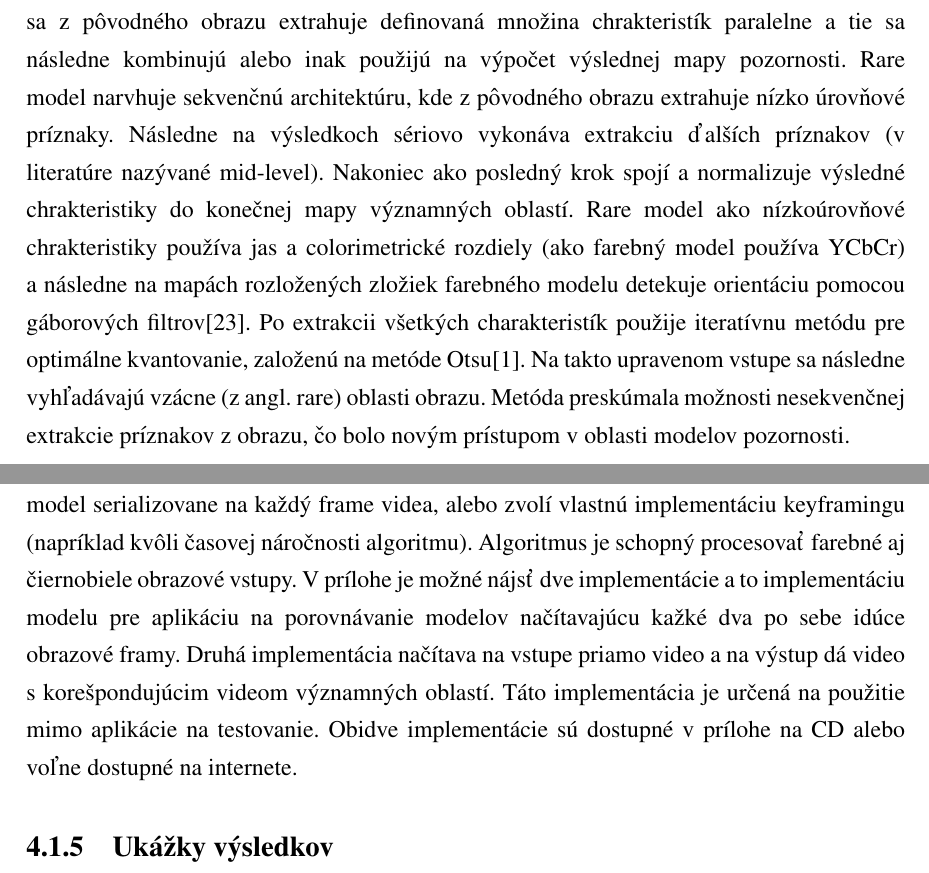
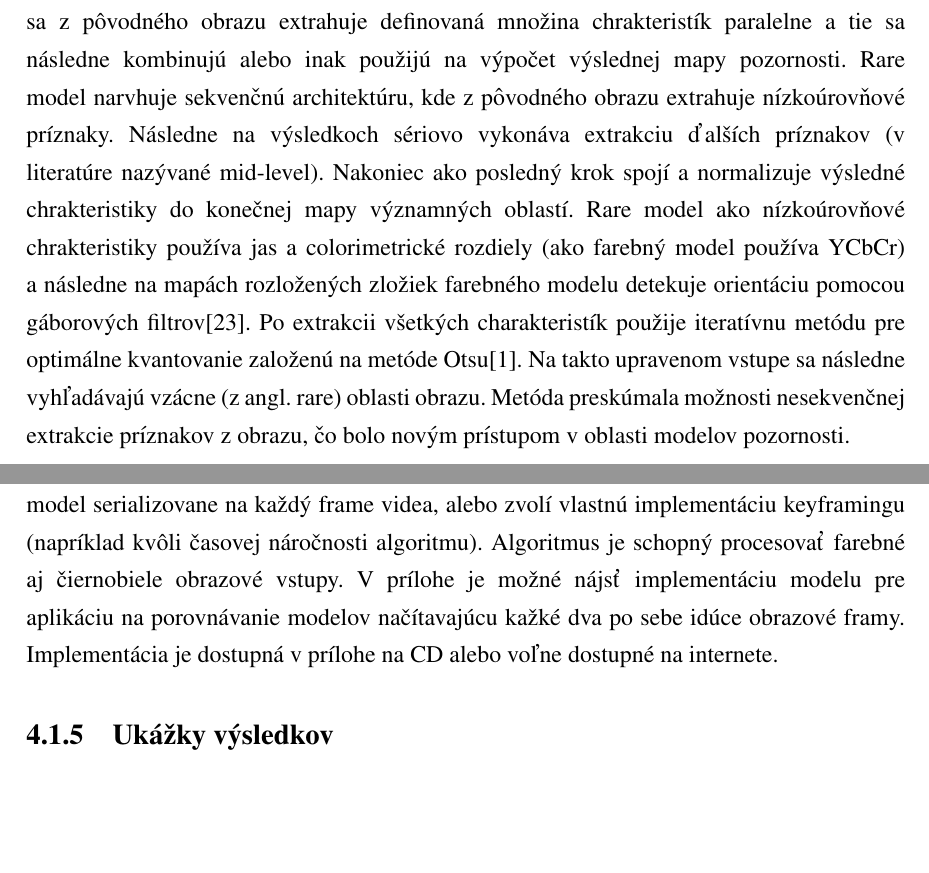
Before and after one commit to kuchy/diploma, a LaTeX thesis (draft/main.tex, which reads draft/02_prehlad.tex, draft/04_implementacia.tex): two parts of pages 16 and 30 of 52, joined at a grey line, cut so that both start at the same text, the shorter picture padded with empty space. The pictures show the PDF file draft/main.pdf that the author committed with the source.

Commit message:
Fixing some typos.

```diff
--- a/draft/02_prehlad.tex
+++ b/draft/02_prehlad.tex
@@ -61,11 +61,11 @@ Model zakladá hlavne na Bayesovom pravidle.
 Ako výsledok hľadania potom udáva asymetrie v týchto štatistických štruktúrach\cite{sun-1}.
 \subsection{Rare Model}
 Výrazná väčšina modelov pozornosti typu bottom-up funguje ustáleným postupom, kde sa z pôvodného obrazu extrahuje definovaná množina chrakteristík paralelne a tie sa následne kombinujú alebo inak použijú na výpočet výslednej mapy pozornosti.
-Rare model narvhuje sekvenčnú architektúru, kde z pôvodného obrazu extrahuje nízko úrovňové príznaky.
+Rare model narvhuje sekvenčnú architektúru, kde z pôvodného obrazu extrahuje nízkoúrovňové príznaky.
 Následne na výsledkoch sériovo vykonáva extrakciu ďalších príznakov (v literatúre nazývané mid-level).
 Nakoniec ako posledný krok spojí a normalizuje výsledné chrakteristiky do konečnej mapy významných oblastí.
 Rare model ako nízkoúrovňové chrakteristiky používa jas a colorimetrické rozdiely (ako farebný model používa YCbCr) a následne na mapách rozložených zložiek farebného modelu detekuje orientáciu pomocou gáborových filtrov\cite{rare-1}.
-Po extrakcii všetkých charakteristík použije iteratívnu metódu pre optimálne kvantovanie, založenú na metóde Otsu\cite{otsu}.
+Po extrakcii všetkých charakteristík použije iteratívnu metódu pre optimálne kvantovanie založenú na metóde Otsu\cite{otsu}.
 Na takto upravenom vstupe sa následne vyhľadávajú vzácne (z angl. rare) oblasti obrazu.
 Metóda preskúmala možnosti nesekvenčnej extrakcie príznakov z obrazu, čo bolo novým prístupom v oblasti modelov pozornosti.
 
--- a/draft/04_implementacia.tex
+++ b/draft/04_implementacia.tex
@@ -120,10 +120,8 @@ Prvý parameter je aktuálny frame videa a druhý parameter je frame videa urče
 Tieto dva obrazové vstupy nemusia byť nutne po sebe idúce.
 Je na používateľovi, či použije model serializovane na každý frame videa, alebo zvolí vlastnú implementáciu keyframingu (napríklad kvôli časovej náročnosti algoritmu).
 Algoritmus je schopný procesovať farebné aj čiernobiele obrazové vstupy.
-V prílohe je možné nájsť dve implementácie a to implementáciu modelu pre aplikáciu na porovnávanie modelov načítavajúcu kažké dva po sebe idúce obrazové framy.
-Druhá implementácia načítava na vstupe priamo video a na výstup dá video s korešpondujúcim videom významných oblastí.
-Táto implementácia je určená na použitie mimo aplikácie na testovanie.
-Obidve implementácie sú dostupné v prílohe na CD alebo voľne dostupné na internete.
+V prílohe je možné nájsť implementáciu  modelu pre aplikáciu na porovnávanie modelov načítavajúcu kažké dva po sebe idúce obrazové framy.
+Implementácia je dostupná v prílohe na CD alebo voľne dostupné na internete.
 
 \subsection{Ukážky výsledkov}
 V tejto sekcii budem prezentovať výsledky konkrétnych prípadov videí (framov) zachytené počas testovania a validácie.
```
Also changed, not shown: draft/00_uvod.tex (+1 -1 lines), draft/main.pdf, draft/02_prehlad.tex (2 more changed lines), draft/04_implementacia.tex (8 more changed lines).
